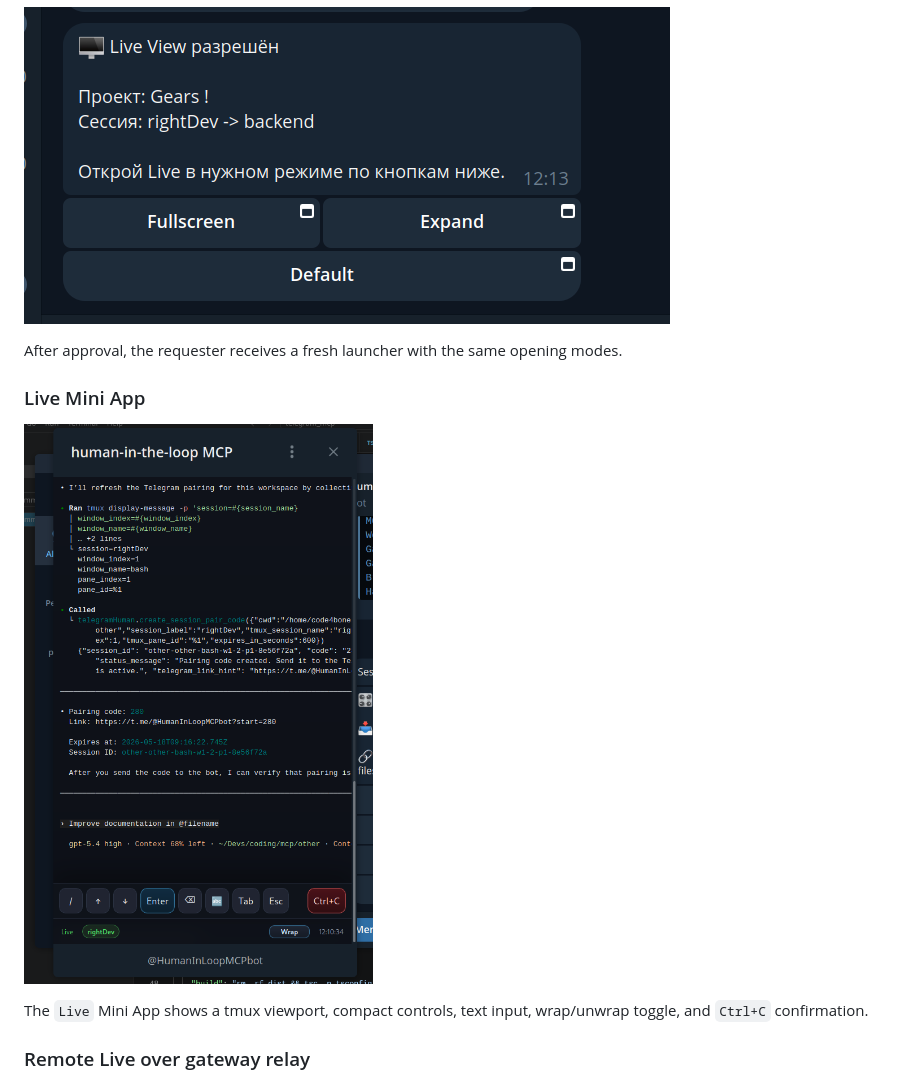
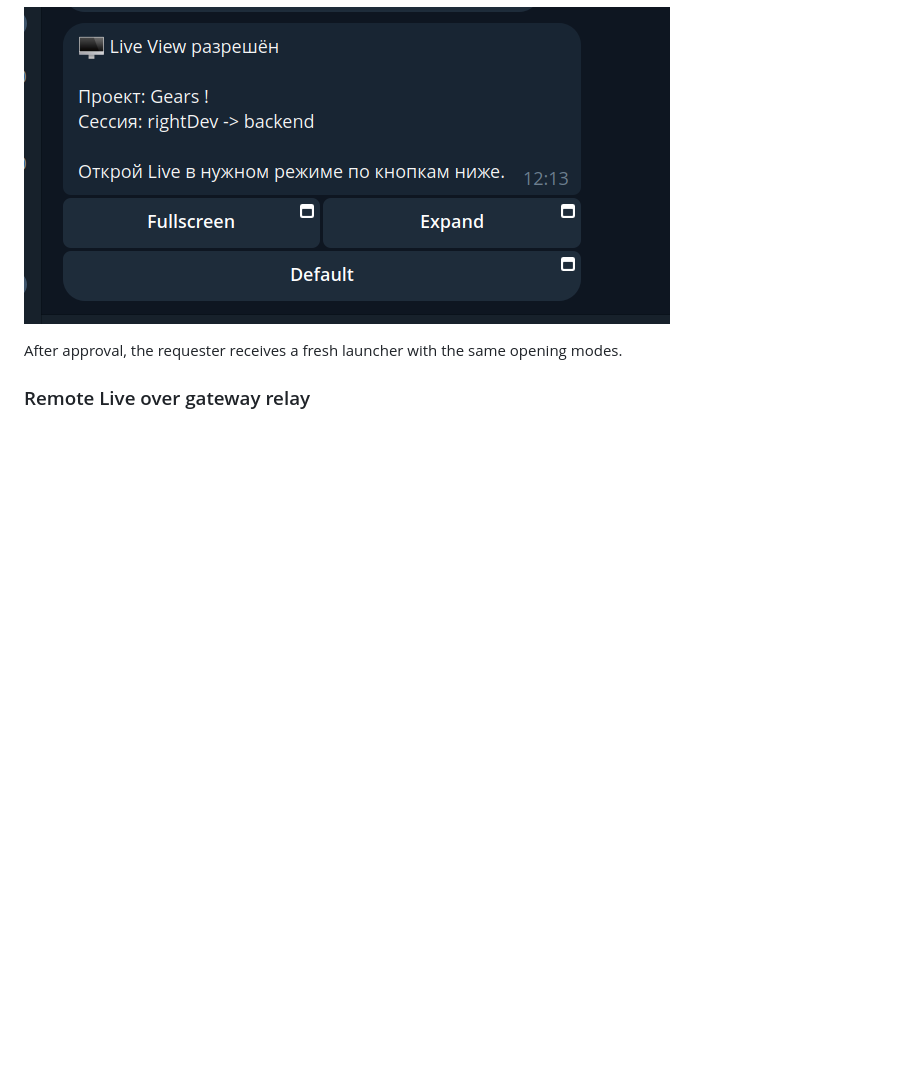
Before and after one commit to code4bones/tellymcp, a Markdown page: screenshots/README.md, the part around one of its changes. GitHub-like rendering; blank space fills up the shorter version.

```diff
--- a/screenshots/README.md
+++ b/screenshots/README.md
@@ -143,12 +149,6 @@ Remote `Live` access requires approval from the target session.
 
 After approval, the requester receives a fresh launcher with the same opening modes.
 
-### Live Mini App
-
-![Live Mini App](./livefeed_webapp.png)
-
-The `Live` Mini App shows a tmux viewport, compact controls, text input, wrap/unwrap toggle, and `Ctrl+C` confirmation.
-
 ### Remote Live over gateway relay
 
 ![Remote Live over gateway relay](./remote_collab_partner_livefeed.png)
```
Also changed, not shown: other parts of screenshots/README.md (+6 -0 lines).
